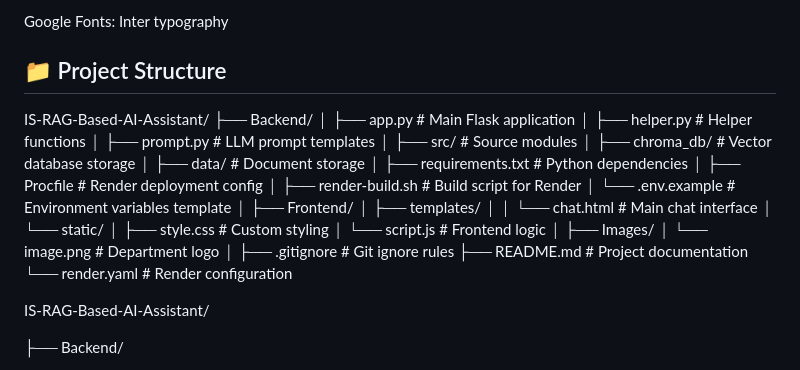
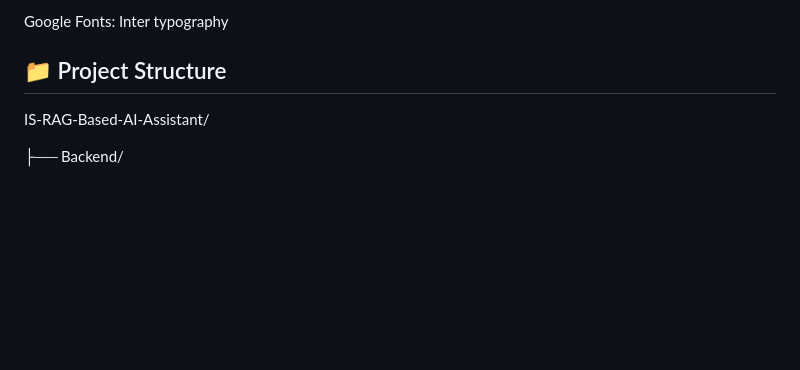
Before and after one commit to Mebrie-Awoke/AI-Assistant-for-IS-department, a Markdown page: README.md, the part around the change. GitHub-like rendering; blank space fills up the shorter version.

```diff
--- a/README.md
+++ b/README.md
@@ -44,33 +44,6 @@ Google Fonts: Inter typography
 
 
 ## 📁 Project Structure
-
-IS-RAG-Based-AI-Assistant/
-├── Backend/
-│   ├── app.py                 # Main Flask application
-│   ├── helper.py              # Helper functions
-│   ├── prompt.py              # LLM prompt templates
-│   ├── src/                   # Source modules
-│   ├── chroma_db/             # Vector database storage
-│   ├── data/                   # Document storage
-│   ├── requirements.txt       # Python dependencies
-│   ├── Procfile               # Render deployment config
-│   ├── render-build.sh        # Build script for Render
-│   └── .env.example           # Environment variables template
-│
-├── Frontend/
-│   ├── templates/
-│   │   └── chat.html          # Main chat interface
-│   └── static/
-│       ├── style.css          # Custom styling
-│       └── script.js           # Frontend logic
-│
-├── Images/
-│   └── image.png              # Department logo
-│
-├── .gitignore                  # Git ignore rules
-├── README.md                   # Project documentation
-└── render.yaml                 # Render configuration
 
 IS-RAG-Based-AI-Assistant/
 
```
